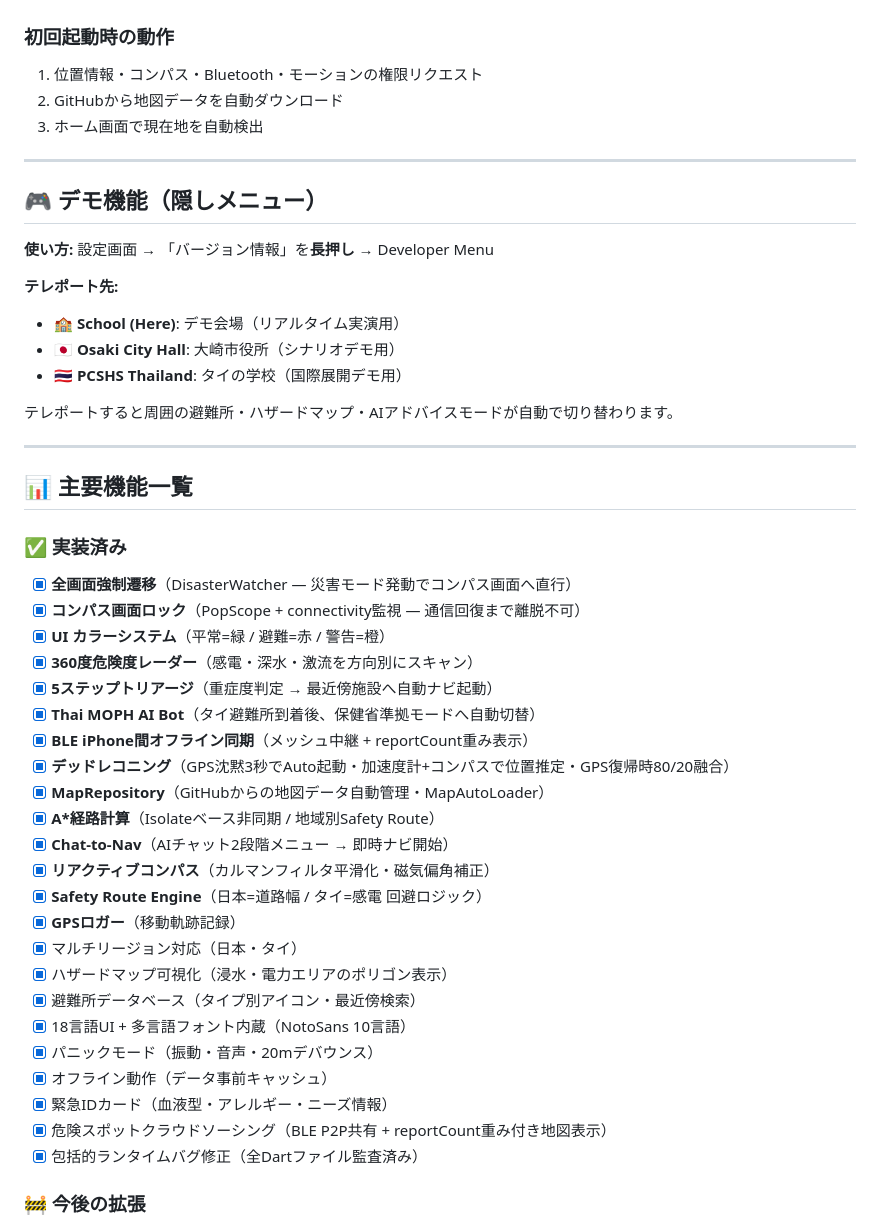
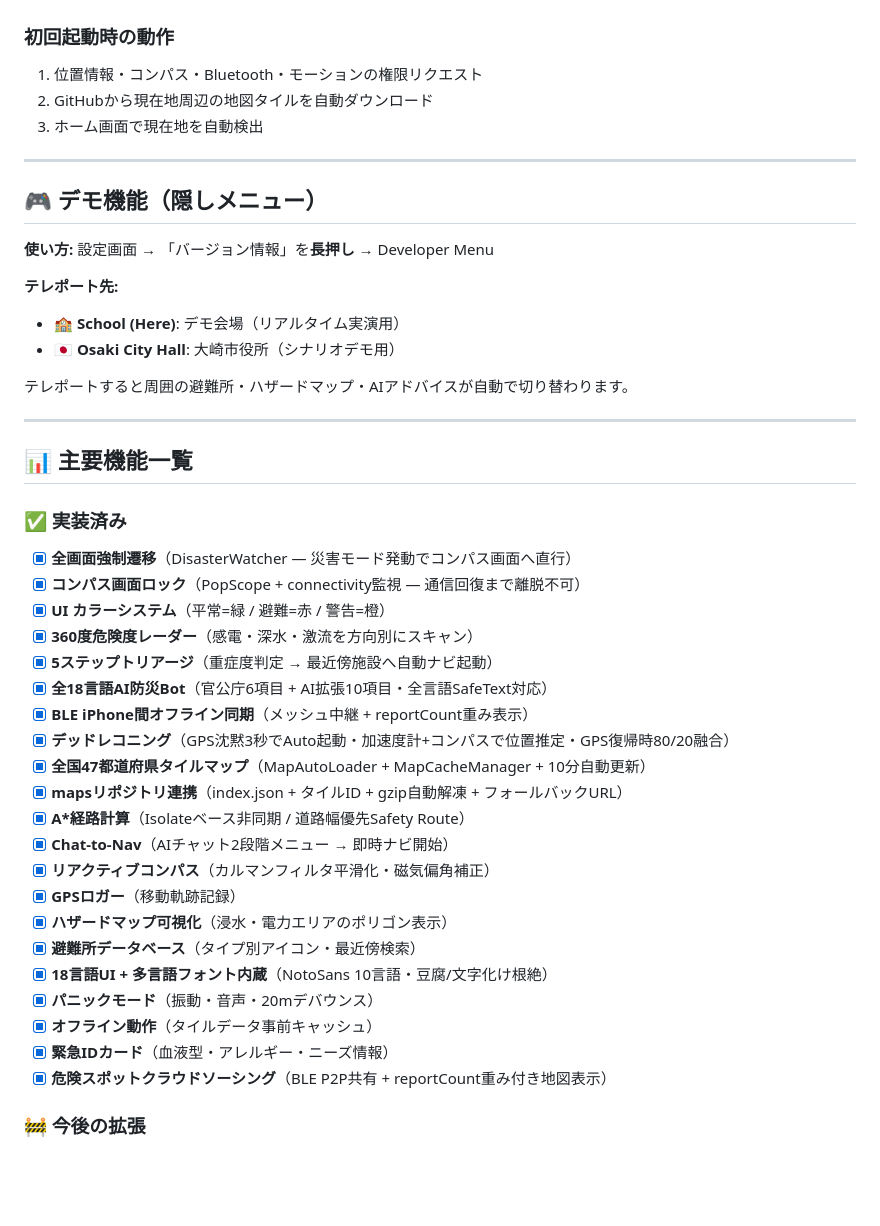
Before and after one commit to noanoa31500-byte/gapless-app, a Markdown page: README.md, the part around one of its changes. GitHub-like rendering; blank space fills up the shorter version.

```diff
--- a/README.md
+++ b/README.md
@@ -196,7 +218,7 @@ open ios/Runner.xcworkspace
 
 ### 初回起動時の動作
 1. 位置情報・コンパス・Bluetooth・モーションの権限リクエスト
-2. GitHubから地図データを自動ダウンロード
+2. GitHubから現在地周辺の地図タイルを自動ダウンロード
 3. ホーム画面で現在地を自動検出
 
 ---
@@ -208,9 +230,8 @@ open ios/Runner.xcworkspace
 **テレポート先:**
 - 🏫 **School (Here)**: デモ会場（リアルタイム実演用）
 - 🇯🇵 **Osaki City Hall**: 大崎市役所（シナリオデモ用）
-- 🇹🇭 **PCSHS Thailand**: タイの学校（国際展開デモ用）
 
-テレポートすると周囲の避難所・ハザードマップ・AIアドバイスモードが自動で切り替わります。
+テレポートすると周囲の避難所・ハザードマップ・AIアドバイスが自動で切り替わります。
 
 ---
 
@@ -223,24 +244,22 @@ open ios/Runner.xcworkspace
 - [x] **UI カラーシステム**（平常=緑 / 避難=赤 / 警告=橙）
 - [x] **360度危険度レーダー**（感電・深水・激流を方向別にスキャン）
 - [x] **5ステップトリアージ**（重症度判定 → 最近傍施設へ自動ナビ起動）
-- [x] **Thai MOPH AI Bot**（タイ避難所到着後、保健省準拠モードへ自動切替）
+- [x] **全18言語AI防災Bot**（官公庁6項目 + AI拡張10項目・全言語SafeText対応）
 - [x] **BLE iPhone間オフライン同期**（メッシュ中継 + reportCount重み表示）
 - [x] **デッドレコニング**（GPS沈黙3秒でAuto起動・加速度計+コンパスで位置推定・GPS復帰時80/20融合）
-- [x] **MapRepository**（GitHubからの地図データ自動管理・MapAutoLoader）
-- [x] **A\*経路計算**（Isolateベース非同期 / 地域別Safety Route）
+- [x] **全国47都道府県タイルマップ**（MapAutoLoader + MapCacheManager + 10分自動更新）
+- [x] **mapsリポジトリ連携**（index.json + タイルID + gzip自動解凍 + フォールバックURL）
+- [x] **A\*経路計算**（Isolateベース非同期 / 道路幅優先Safety Route）
 - [x] **Chat-to-Nav**（AIチャット2段階メニュー → 即時ナビ開始）
 - [x] **リアクティブコンパス**（カルマンフィルタ平滑化・磁気偏角補正）
-- [x] **Safety Route Engine**（日本=道路幅 / タイ=感電 回避ロジック）
 - [x] **GPSロガー**（移動軌跡記録）
-- [x] マルチリージョン対応（日本・タイ）
-- [x] ハザードマップ可視化（浸水・電力エリアのポリゴン表示）
-- [x] 避難所データベース（タイプ別アイコン・最近傍検索）
-- [x] 18言語UI + 多言語フォント内蔵（NotoSans 10言語）
-- [x] パニックモード（振動・音声・20mデバウンス）
-- [x] オフライン動作（データ事前キャッシュ）
-- [x] 緊急IDカード（血液型・アレルギー・ニーズ情報）
-- [x] 危険スポットクラウドソーシング（BLE P2P共有 + reportCount重み付き地図表示）
-- [x] 包括的ランタイムバグ修正（全Dartファイル監査済み）
+- [x] **ハザードマップ可視化**（浸水・電力エリアのポリゴン表示）
+- [x] **避難所データベース**（タイプ別アイコン・最近傍検索）
+- [x] **18言語UI + 多言語フォント内蔵**（NotoSans 10言語・豆腐/文字化け根絶）
+- [x] **パニックモード**（振動・音声・20mデバウンス）
+- [x] **オフライン動作**（タイルデータ事前キャッシュ）
+- [x] **緊急IDカード**（血液型・アレルギー・ニーズ情報）
+- [x] **危険スポットクラウドソーシング**（BLE P2P共有 + reportCount重み付き地図表示）
 
 ### 🚧 今後の拡張
 
```
Also changed, not shown: other parts of README.md (+50 -26 lines).
